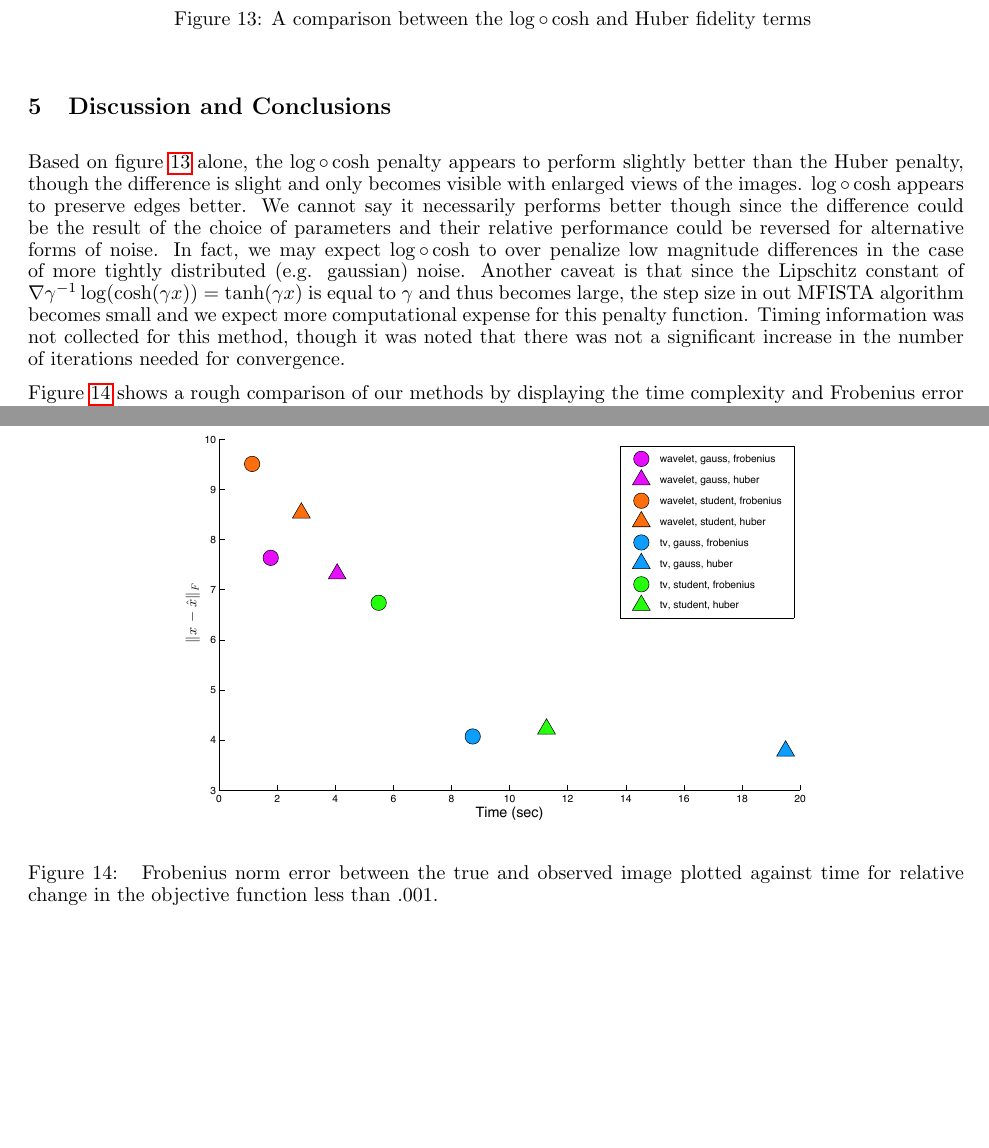
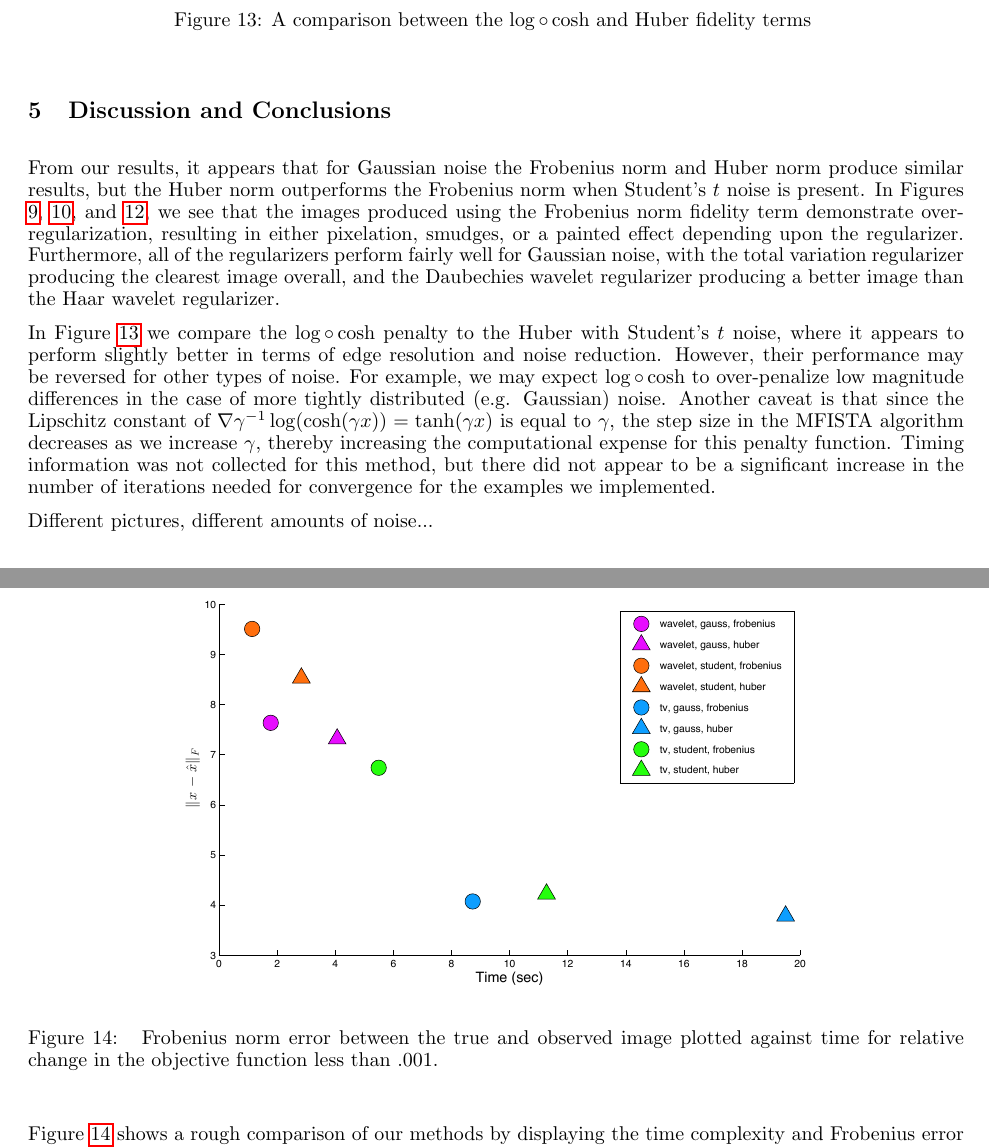
Before and after one commit to rpm4real/de_noise-blur, a LaTeX document (report/report.tex): two parts of pages 12 and 13 of 13, joined at a grey line, cut so that both start at the same text, the shorter picture padded with empty space. Compiled offline with pdfLaTeX.

Commit message:
added paragraph in conclusion

```diff
--- a/report/report.tex
+++ b/report/report.tex
@@ -458,9 +458,12 @@ compares the effectiveness of $\log \circ \cosh$ with Huber for the denoising an
 		\end{center}
 	\end{figure}
 
+	From our results, it appears that for Gaussian noise the Frobenius norm and Huber norm produce similar results, but the Huber norm outperforms the Frobenius norm when Student's $t$ noise is present. In Figures \ref{waveletH_student}, \ref{waveletD_student}, and \ref{tv_student}, we see that the images produced using the Frobenius norm fidelity term demonstrate overregularization, resulting in either pixelation, smudges, or a painted effect depending upon the regularizer. Furthermore, all of the regularizers perform fairly well for Gaussian noise, with the total variation regularizer producing the clearest image overall, and the Daubechies wavelet regularizer producing a better image than the Haar wavelet regularizer.
 
-	Based on figure \ref{log_cosh_pic} alone, the $\log \circ \cosh$ penalty appears to perform slightly better than the Huber penalty, though the difference is slight and only becomes visible with enlarged views of the images.  $\log \circ \cosh$ appears to preserve edges better.  We cannot say it necessarily performs better though since the difference could be the result of the choice of parameters and their relative performance could be reversed for alternative forms of noise.  In fact, we may expect $\log \circ \cosh$ to over penalize low magnitude differences in the case of more tightly distributed (e.g. gaussian) noise.  Another caveat is that since the Lipschitz constant of $\nabla \gamma^{-1} \log ( \cosh ( \gamma x )) = \tanh (\gamma x)$ is equal to $\gamma$ and thus becomes large, the step size in out MFISTA algorithm becomes small and we expect more computational expense for this penalty function.  Timing information was not collected for this method, though it was noted that there was not a significant increase in the number of iterations needed for convergence.
+	In Figure \ref{log_cosh_pic} we compare the $\log \circ \cosh$ penalty to the Huber with Student's $t$ noise, where it appears to perform slightly better in terms of edge resolution and noise reduction. However, their performance may be reversed for other types of noise. For example, we may expect $\log \circ \cosh$ to over-penalize low magnitude differences in the case of more tightly distributed (e.g. Gaussian) noise. Another caveat is that since the Lipschitz constant of $\nabla \gamma^{-1} \log ( \cosh ( \gamma x )) = \tanh (\gamma x)$ is equal to $\gamma$, the step size in the MFISTA algorithm decreases as we increase $\gamma$, thereby increasing the computational expense for this penalty function. Timing information was not collected for this method, but there did not appear to be a significant increase in the number of iterations needed for convergence for the examples we implemented.
 
+
+	Different pictures, different amounts of noise...
 
 	Figure \ref{comp_methods} shows a rough comparison of our methods by displaying the time complexity and Frobenius error for different fidelity functions, regularization techniques and noise-types. It is clear that TV regularization outperformed wavelet regularization at the price of additional computational complexity. This is not surprising due to TV's extra requirement of solving an inner optimization problem for denoising the image. It can also be seen that student noise generally required less time than Gaussian noise but at the expense of higher error. Finally, applying the Huber for student noise improved results drastically for a slight increase in computation time.
 
```
